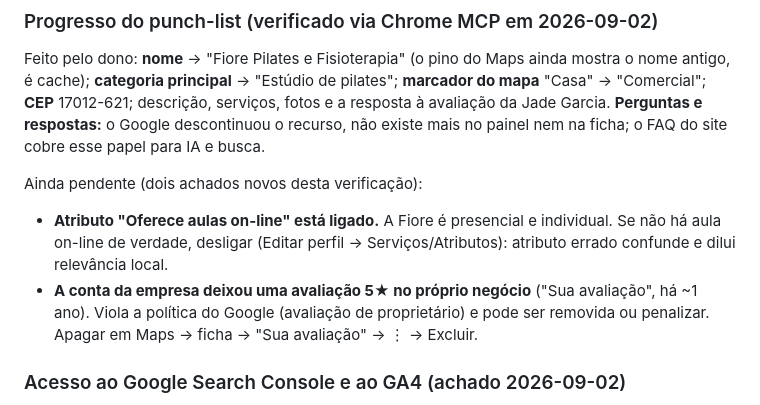
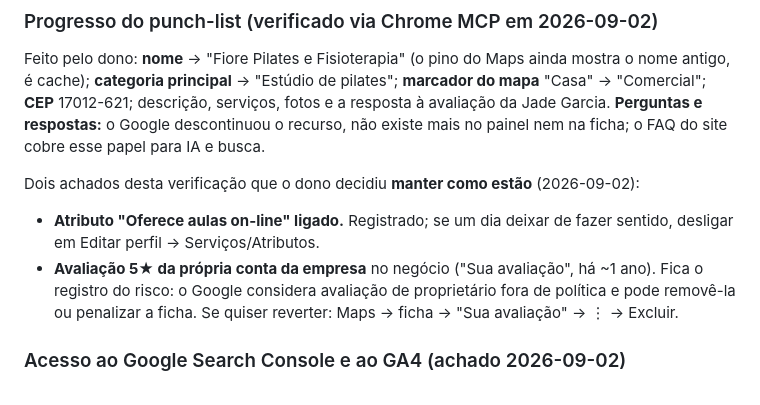
Before and after one commit to matheusmmjs/fiorepilates-site, a Markdown page: docs/AEO-GEO.md, the part around the change. Drawn GitHub-style.

Commit message:
GBP: dono optou por manter "aulas on-line" e a autoavaliação
Ajusta AEO-GEO.md e ROADMAP: os 2 achados da reverificação de 2026-09-02 ficam
como registro de risco, não como pendência (decisão do dono). Fase 4.5/4.6 → ✅.

Co-Authored-By: Claude Sonnet 5 <noreply@anthropic.com>

```diff
--- a/docs/AEO-GEO.md
+++ b/docs/AEO-GEO.md
@@ -172,13 +172,13 @@ mapa** "Casa" → "Comercial"; **CEP** 17012-621; descrição, serviços, fotos
 à avaliação da Jade Garcia. **Perguntas e respostas:** o Google descontinuou o recurso,
 não existe mais no painel nem na ficha; o FAQ do site cobre esse papel para IA e busca.
 
-Ainda pendente (dois achados novos desta verificação):
-- **Atributo "Oferece aulas on-line" está ligado.** A Fiore é presencial e individual.
-  Se não há aula on-line de verdade, desligar (Editar perfil → Serviços/Atributos):
-  atributo errado confunde e dilui relevância local.
-- **A conta da empresa deixou uma avaliação 5★ no próprio negócio** ("Sua avaliação",
-  há ~1 ano). Viola a política do Google (avaliação de proprietário) e pode ser removida
-  ou penalizar. Apagar em Maps → ficha → "Sua avaliação" → ⋮ → Excluir.
+Dois achados desta verificação que o dono decidiu **manter como estão** (2026-09-02):
+- **Atributo "Oferece aulas on-line" ligado.** Registrado; se um dia deixar de fazer
+  sentido, desligar em Editar perfil → Serviços/Atributos.
+- **Avaliação 5★ da própria conta da empresa** no negócio ("Sua avaliação", há ~1 ano).
+  Fica o registro do risco: o Google considera avaliação de proprietário fora de
+  política e pode removê-la ou penalizar a ficha. Se quiser reverter: Maps → ficha →
+  "Sua avaliação" → ⋮ → Excluir.
 
 ### Acesso ao Google Search Console e ao GA4 (achado 2026-09-02)
 
```
Also changed, not shown: docs/ROADMAP.md (+2 -2 lines).
